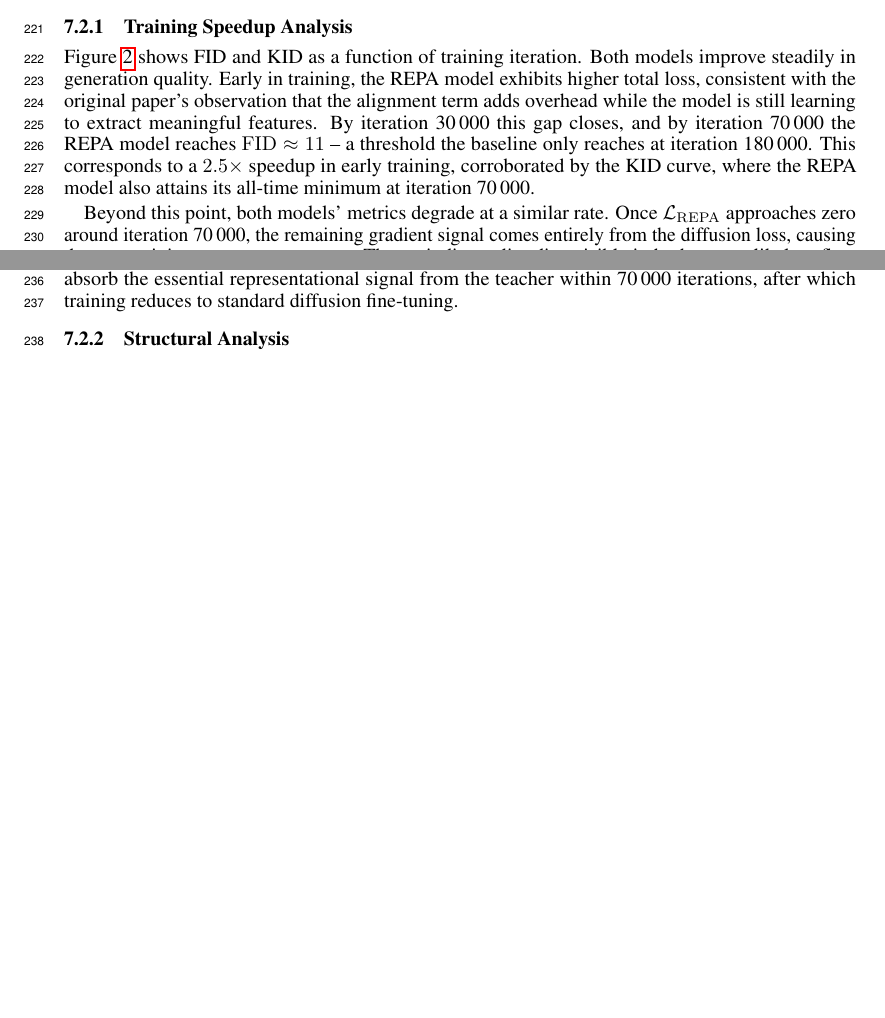
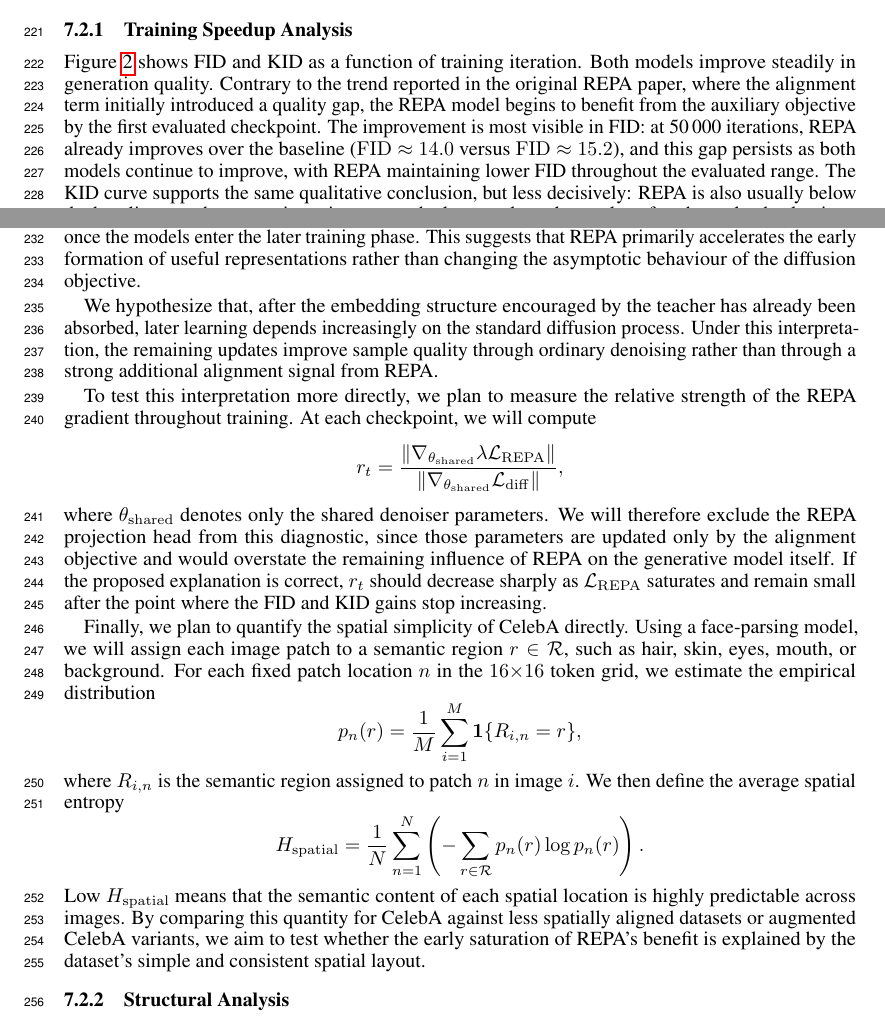
Before and after one commit to pakhomovee/REPA-diffusion, a LaTeX paper (tex/main.tex): two parts of pages 6 and 7 of 12, joined at a grey line, cut so that both start at the same text, the shorter picture padded with empty space. Compiled offline with pdfLaTeX.

Commit message:
Training Speedup Analysis rewrite

```diff
--- a/tex/main.tex
+++ b/tex/main.tex
@@ -1,4 +1,5 @@
 \documentclass{article}
+\usepackage{amsmath}
 \usepackage[eandd, nonanonymous, nonatbib]{neurips_2026}
 % Replace the default NeurIPS page-1 notice (course project attribution).
 \makeatletter
@@ -15,7 +16,6 @@
 \usepackage{amsfonts}
 \usepackage{subcaption}
 \usepackage{graphicx}
-\usepackage{amsmath}
 \usepackage{nicefrac}
 \usepackage{microtype}
 \usepackage{xcolor}
@@ -298,15 +298,14 @@ in the original REPA paper.
 \subsubsection{Training Speedup Analysis}
 
 Figure~\ref{fig:memorization_combined} shows FID and KID as a function of training
-iteration. Both models improve steadily in generation quality. Early in training, the
-REPA model exhibits higher total loss, consistent with the original paper's observation
-that the alignment term adds overhead while the model is still learning to extract
-meaningful features. By iteration 30\,000 this gap closes, and by iteration 70\,000
-the REPA model reaches $\mathrm{FID}\approx 11$ -- a threshold the baseline only
-reaches at iteration 180\,000. This corresponds to a $2.5\times$ speedup in early
-training, corroborated by the KID curve, where the REPA model also attains its
-all-time minimum at iteration 70\,000.
+iteration. Both models improve steadily in generation quality. Contrary to the
+trend reported in the original REPA paper, where the alignment term initially
+introduced a quality gap, the REPA model begins to benefit from the auxiliary
+objective by the first evaluated checkpoint. The improvement is most visible in
+FID: at 50\,000 iterations, REPA already improves over the baseline
+($\mathrm{FID}\approx 14.0$ versus $\mathrm{FID}\approx 15.2$), and this gap
+persists as both models continue to improve, with REPA maintaining lower FID
+throughout the evaluated range. The KID curve supports the same qualitative
+conclusion, but less decisively: REPA is also usually below the baseline, yet the
+two trajectories are much closer and nearly overlap after the early checkpoints.
 
-Beyond this point, both models' metrics degrade at a similar rate. Once
-$\mathcal{L}_{\mathrm{REPA}}$ approaches zero around iteration 70\,000, the remaining
-gradient signal comes entirely from the diffusion loss, causing the two training curves
@@ -316,10 +312,58 @@ noting that these metrics are evaluated on the non-EMA model, which amplifies
-measurement noise.
+After the initial speedup, the two curves become much closer in their rate of
+convergence. In both FID and KID, REPA maintains a consistent advantage, but the
+gap no longer expands substantially once the models enter the later training
+phase. This suggests that REPA primarily accelerates the early formation of useful
+representations rather than changing the asymptotic behaviour of the diffusion
+objective.
 
-We attribute the early saturation of REPA's benefit to the relative simplicity of
-CelebA's spatial structure: facial images share consistent geometry, pose, and
-composition, allowing the model to absorb the essential representational signal from
-the teacher within 70\,000 iterations, after which training reduces to standard
-diffusion fine-tuning.
+We hypothesize that, after the embedding structure encouraged by the teacher has
+already been absorbed, later learning depends increasingly on the standard
+diffusion process. Under this interpretation, the remaining updates improve sample
+quality through ordinary denoising rather than through a strong additional
+alignment signal from REPA.
+
+To test this interpretation more directly, we plan to measure the relative strength
+of the REPA gradient throughout training. At each checkpoint, we will compute
+\[
+  r_t =
+  \frac{\left\|\nabla_{\theta_{\mathrm{shared}}}
+  \lambda \mathcal{L}_{\mathrm{REPA}}\right\|}
+  {\left\|\nabla_{\theta_{\mathrm{shared}}}
+  \mathcal{L}_{\mathrm{diff}}\right\|},
+\]
+where $\theta_{\mathrm{shared}}$ denotes only the shared denoiser parameters. We
+will therefore exclude the REPA projection head from this diagnostic, since those
+parameters are updated only by the alignment objective and would overstate the
+remaining influence of REPA on the generative model itself. If the proposed
+explanation is correct, $r_t$ should decrease sharply as
+$\mathcal{L}_{\mathrm{REPA}}$ saturates and remain small after the point where the
+FID and KID gains stop increasing.
+
+Finally, we plan to quantify the spatial simplicity of CelebA directly. Using a
+face-parsing model, we will assign each image patch to a semantic region
+$r \in \mathcal{R}$, such as hair, skin, eyes, mouth, or background. For each
+fixed patch location $n$ in the $16{\times}16$ token grid, we estimate the
+empirical distribution
+\[
+  p_n(r) =
+  \frac{1}{M}\sum_{i=1}^{M}
+  \mathbf{1}\{R_{i,n}=r\},
+\]
+where $R_{i,n}$ is the semantic region assigned to patch $n$ in image $i$. We
+then define the average spatial entropy
+\[
+  H_{\mathrm{spatial}}
+  =
+  \frac{1}{N}\sum_{n=1}^{N}
+  \left(
+    -\sum_{r \in \mathcal{R}} p_n(r)\log p_n(r)
+  \right).
+\]
+Low $H_{\mathrm{spatial}}$ means that the semantic content of each spatial
+location is highly predictable across images. By comparing this quantity for
+CelebA against less spatially aligned datasets or augmented CelebA variants, we
+aim to test whether the early saturation of REPA's benefit is explained by the
+dataset's simple and consistent spatial layout.
 
 \subsubsection{Structural Analysis}
 
```
Also changed, not shown: tex/images/fid_ema.png (added), tex/images/kid_ema.png (added), tex/main.tex (13 more changed lines), 2 other files.
